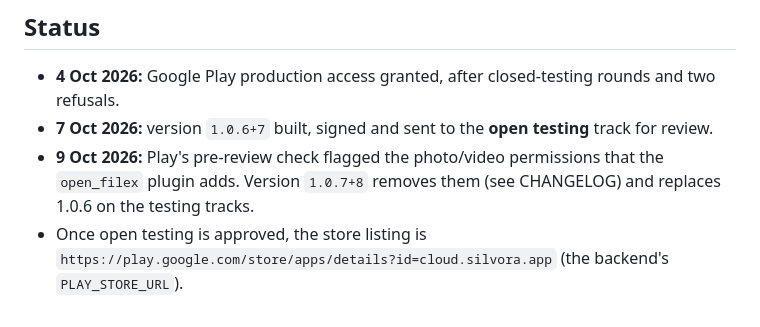
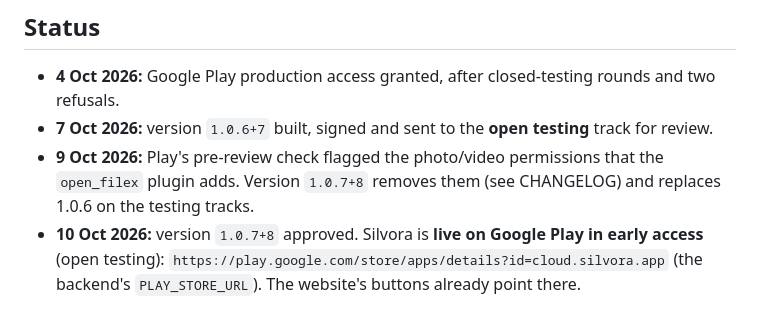
Before and after one commit to Rajathtuesday/Silvora_app, a Markdown page: README.md, the part around the change. GitHub-like rendering.

Commit message:
Record that 1.0.7 is live on Google Play in early access

```diff
--- a/README.md
+++ b/README.md
@@ -98,4 +98,4 @@ Navigation is entirely imperative (`Navigator.push`/`MaterialPageRoute`), there'
 - **4 Oct 2026:** Google Play production access granted, after closed-testing rounds and two refusals.
 - **7 Oct 2026:** version `1.0.6+7` built, signed and sent to the **open testing** track for review.
 - **9 Oct 2026:** Play's pre-review check flagged the photo/video permissions that the `open_filex` plugin adds. Version `1.0.7+8` removes them (see CHANGELOG) and replaces 1.0.6 on the testing tracks.
-- Once open testing is approved, the store listing is `https://play.google.com/store/apps/details?id=cloud.silvora.app` (the backend's `PLAY_STORE_URL`).
+- **10 Oct 2026:** version `1.0.7+8` approved. Silvora is **live on Google Play in early access** (open testing): `https://play.google.com/store/apps/details?id=cloud.silvora.app` (the backend's `PLAY_STORE_URL`). The website's buttons already point there.
```
Also changed, not shown: CHANGELOG.md (+7 -0 lines).
